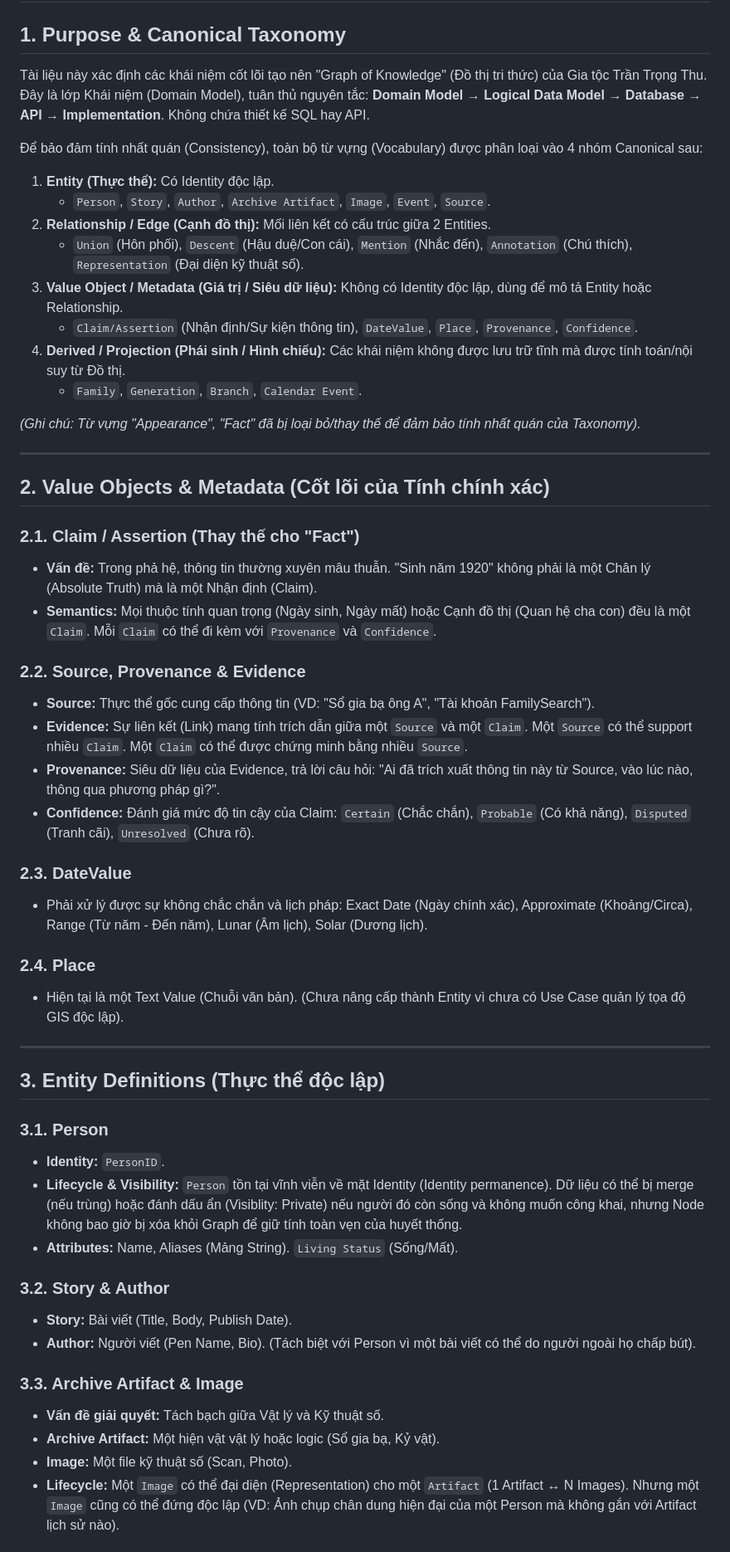
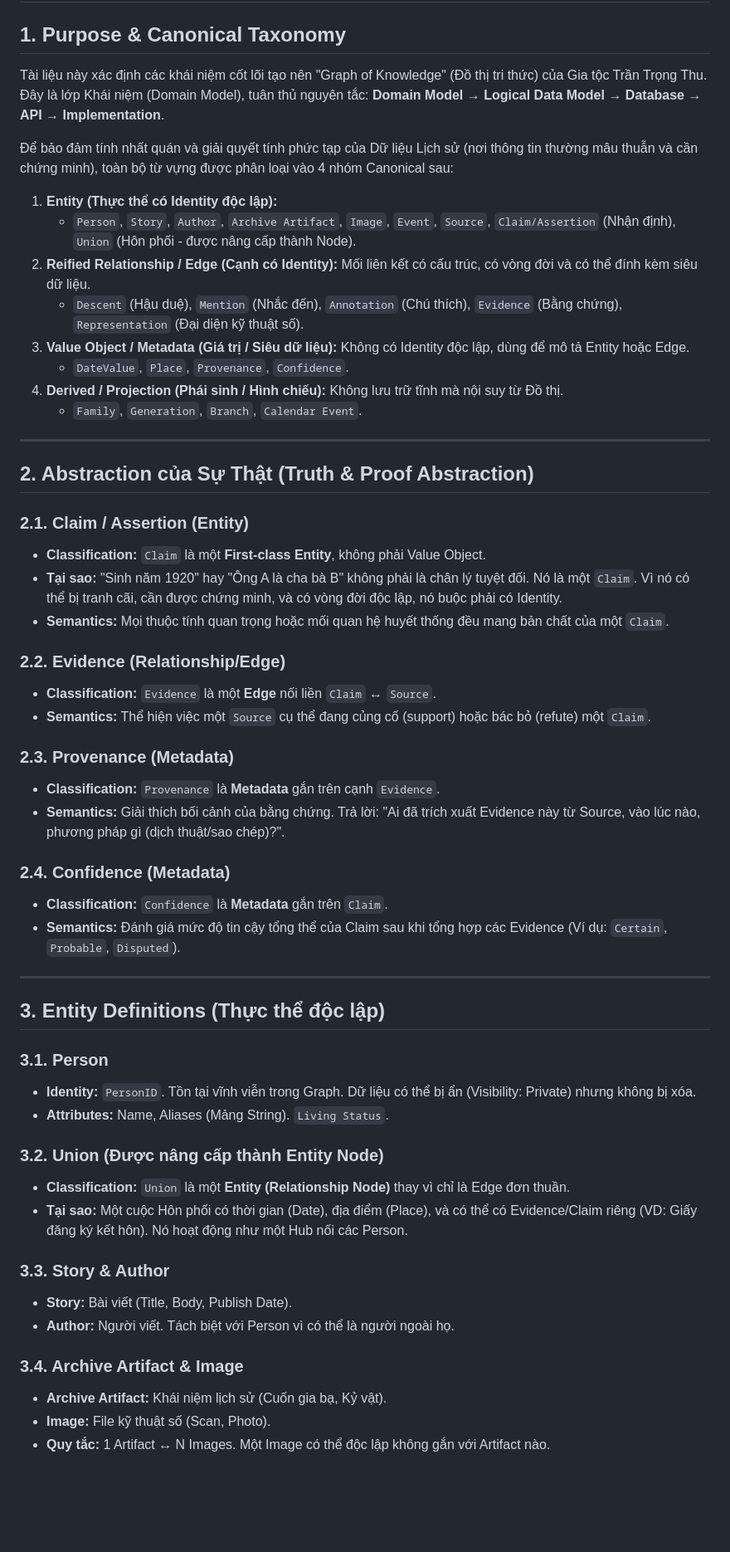
Before and after one commit to tuantudo/family-calendar, a Markdown page: docs/architecture/family-site-domain-model-v1.md, the part around one of its changes. Shown at 83% size. GitHub-like rendering; blank space fills up the shorter version.

Commit message:
docs(architecture): audit claim, evidence, and reified relationships in domain model

```diff
--- a/docs/architecture/family-site-domain-model-v1.md
+++ b/docs/architecture/family-site-domain-model-v1.md
@@ -1,57 +1,58 @@
 # Family Site Domain Model V1.1
 
 ## 1. Purpose & Canonical Taxonomy
-Tài liệu này xác định các khái niệm cốt lõi tạo nên "Graph of Knowledge" (Đồ thị tri thức) của Gia tộc Trần Trọng Thu. Đây là lớp Khái niệm (Domain Model), tuân thủ nguyên tắc: **Domain Model → Logical Data Model → Database → API → Implementation**. Không chứa thiết kế SQL hay API.
+Tài liệu này xác định các khái niệm cốt lõi tạo nên "Graph of Knowledge" (Đồ thị tri thức) của Gia tộc Trần Trọng Thu. Đây là lớp Khái niệm (Domain Model), tuân thủ nguyên tắc: **Domain Model → Logical Data Model → Database → API → Implementation**.
 
-Để bảo đảm tính nhất quán (Consistency), toàn bộ từ vựng (Vocabulary) được phân loại vào 4 nhóm Canonical sau:
+Để bảo đảm tính nhất quán và giải quyết tính phức tạp của Dữ liệu Lịch sử (nơi thông tin thường mâu thuẫn và cần chứng minh), toàn bộ từ vựng được phân loại vào 4 nhóm Canonical sau:
 
-1. **Entity (Thực thể):** Có Identity độc lập.
-   - `Person`, `Story`, `Author`, `Archive Artifact`, `Image`, `Event`, `Source`.
-2. **Relationship / Edge (Cạnh đồ thị):** Mối liên kết có cấu trúc giữa 2 Entities.
-   - `Union` (Hôn phối), `Descent` (Hậu duệ/Con cái), `Mention` (Nhắc đến), `Annotation` (Chú thích), `Representation` (Đại diện kỹ thuật số).
-3. **Value Object / Metadata (Giá trị / Siêu dữ liệu):** Không có Identity độc lập, dùng để mô tả Entity hoặc Relationship.
-   - `Claim/Assertion` (Nhận định/Sự kiện thông tin), `DateValue`, `Place`, `Provenance`, `Confidence`.
-4. **Derived / Projection (Phái sinh / Hình chiếu):** Các khái niệm không được lưu trữ tĩnh mà được tính toán/nội suy từ Đồ thị.
+1. **Entity (Thực thể có Identity độc lập):**
+   - `Person`, `Story`, `Author`, `Archive Artifact`, `Image`, `Event`, `Source`, `Claim/Assertion` (Nhận định), `Union` (Hôn phối - được nâng cấp thành Node).
+2. **Reified Relationship / Edge (Cạnh có Identity):** Mối liên kết có cấu trúc, có vòng đời và có thể đính kèm siêu dữ liệu.
+   - `Descent` (Hậu duệ), `Mention` (Nhắc đến), `Annotation` (Chú thích), `Evidence` (Bằng chứng), `Representation` (Đại diện kỹ thuật số).
+3. **Value Object / Metadata (Giá trị / Siêu dữ liệu):** Không có Identity độc lập, dùng để mô tả Entity hoặc Edge.
+   - `DateValue`, `Place`, `Provenance`, `Confidence`.
+4. **Derived / Projection (Phái sinh / Hình chiếu):** Không lưu trữ tĩnh mà nội suy từ Đồ thị.
    - `Family`, `Generation`, `Branch`, `Calendar Event`.
-
-*(Ghi chú: Từ vựng "Appearance", "Fact" đã bị loại bỏ/thay thế để đảm bảo tính nhất quán của Taxonomy).*
 
 ---
 
-## 2. Value Objects & Metadata (Cốt lõi của Tính chính xác)
+## 2. Abstraction của Sự Thật (Truth & Proof Abstraction)
 
-### 2.1. Claim / Assertion (Thay thế cho "Fact")
-- **Vấn đề:** Trong phả hệ, thông tin thường xuyên mâu thuẫn. "Sinh năm 1920" không phải là một Chân lý (Absolute Truth) mà là một Nhận định (Claim).
-- **Semantics:** Mọi thuộc tính quan trọng (Ngày sinh, Ngày mất) hoặc Cạnh đồ thị (Quan hệ cha con) đều là một `Claim`. Mỗi `Claim` có thể đi kèm với `Provenance` và `Confidence`.
+### 2.1. Claim / Assertion (Entity)
+- **Classification:** `Claim` là một **First-class Entity**, không phải Value Object.
+- **Tại sao:** "Sinh năm 1920" hay "Ông A là cha bà B" không phải là chân lý tuyệt đối. Nó là một `Claim`. Vì nó có thể bị tranh cãi, cần được chứng minh, và có vòng đời độc lập, nó buộc phải có Identity.
+- **Semantics:** Mọi thuộc tính quan trọng hoặc mối quan hệ huyết thống đều mang bản chất của một `Claim`.
 
-### 2.2. Source, Provenance & Evidence
-- **Source:** Thực thể gốc cung cấp thông tin (VD: "Sổ gia bạ ông A", "Tài khoản FamilySearch").
-- **Evidence:** Sự liên kết (Link) mang tính trích dẫn giữa một `Source` và một `Claim`. Một `Source` có thể support nhiều `Claim`. Một `Claim` có thể được chứng minh bằng nhiều `Source`.
-- **Provenance:** Siêu dữ liệu của Evidence, trả lời câu hỏi: "Ai đã trích xuất thông tin này từ Source, vào lúc nào, thông qua phương pháp gì?".
-- **Confidence:** Đánh giá mức độ tin cậy của Claim: `Certain` (Chắc chắn), `Probable` (Có khả năng), `Disputed` (Tranh cãi), `Unresolved` (Chưa rõ).
+### 2.2. Evidence (Relationship/Edge)
+- **Classification:** `Evidence` là một **Edge** nối liền `Claim` ↔ `Source`.
+- **Semantics:** Thể hiện việc một `Source` cụ thể đang củng cố (support) hoặc bác bỏ (refute) một `Claim`.
 
-### 2.3. DateValue
-- Phải xử lý được sự không chắc chắn và lịch pháp: Exact Date (Ngày chính xác), Approximate (Khoảng/Circa), Range (Từ năm - Đến năm), Lunar (Âm lịch), Solar (Dương lịch).
+### 2.3. Provenance (Metadata)
+- **Classification:** `Provenance` là **Metadata** gắn trên cạnh `Evidence`.
+- **Semantics:** Giải thích bối cảnh của bằng chứng. Trả lời: "Ai đã trích xuất Evidence này từ Source, vào lúc nào, phương pháp gì (dịch thuật/sao chép)?".
 
-### 2.4. Place
-- Hiện tại là một Text Value (Chuỗi văn bản). (Chưa nâng cấp thành Entity vì chưa có Use Case quản lý tọa độ GIS độc lập).
+### 2.4. Confidence (Metadata)
+- **Classification:** `Confidence` là **Metadata** gắn trên `Claim`.
+- **Semantics:** Đánh giá mức độ tin cậy tổng thể của Claim sau khi tổng hợp các Evidence (Ví dụ: `Certain`, `Probable`, `Disputed`).
 
 ---
 
 ## 3. Entity Definitions (Thực thể độc lập)
 
 ### 3.1. Person
-- **Identity:** `PersonID`.
-- **Lifecycle & Visibility:** `Person` tồn tại vĩnh viễn về mặt Identity (Identity permanence). Dữ liệu có thể bị merge (nếu trùng) hoặc đánh dấu ẩn (Visiblity: Private) nếu người đó còn sống và không muốn công khai, nhưng Node không bao giờ bị xóa khỏi Graph để giữ tính toàn vẹn của huyết thống.
-- **Attributes:** Name, Aliases (Mảng String). `Living Status` (Sống/Mất).
+- **Identity:** `PersonID`. Tồn tại vĩnh viễn trong Graph. Dữ liệu có thể bị ẩn (Visibility: Private) nhưng không bị xóa.
+- **Attributes:** Name, Aliases (Mảng String). `Living Status`.
 
-### 3.2. Story & Author
+### 3.2. Union (Được nâng cấp thành Entity Node)
+- **Classification:** `Union` là một **Entity (Relationship Node)** thay vì chỉ là Edge đơn thuần.
+- **Tại sao:** Một cuộc Hôn phối có thời gian (Date), địa điểm (Place), và có thể có Evidence/Claim riêng (VD: Giấy đăng ký kết hôn). Nó hoạt động như một Hub nối các Person.
+
+### 3.3. Story & Author
 - **Story:** Bài viết (Title, Body, Publish Date).
-- **Author:** Người viết (Pen Name, Bio). (Tách biệt với Person vì một bài viết có thể do người ngoài họ chấp bút).
+- **Author:** Người viết. Tách biệt với Person vì có thể là người ngoài họ.
 
-### 3.3. Archive Artifact & Image
-- **Vấn đề giải quyết:** Tách bạch giữa Vật lý và Kỹ thuật số.
-- **Archive Artifact:** Một hiện vật vật lý hoặc logic (Sổ gia bạ, Kỷ vật).
-- **Image:** Một file kỹ thuật số (Scan, Photo).
-- **Lifecycle:** Một `Image` có thể đại diện (Representation) cho một `Artifact` (1 Artifact ↔ N Images). Nhưng một `Image` cũng có thể đứng độc lập (VD: Ảnh chụp chân dung hiện đại của một Person mà không gắn với Artifact lịch sử nào).
+### 3.4. Archive Artifact & Image
+- **Archive Artifact:** Khái niệm lịch sử (Cuốn gia bạ, Kỷ vật).
+- **Image:** File kỹ thuật số (Scan, Photo).
+- **Quy tắc:** 1 Artifact ↔ N Images. Một Image có thể độc lập không gắn với Artifact nào.
 
```
Also changed, not shown: other parts of docs/architecture/family-site-domain-model-v1.md (+34 -79 lines).
